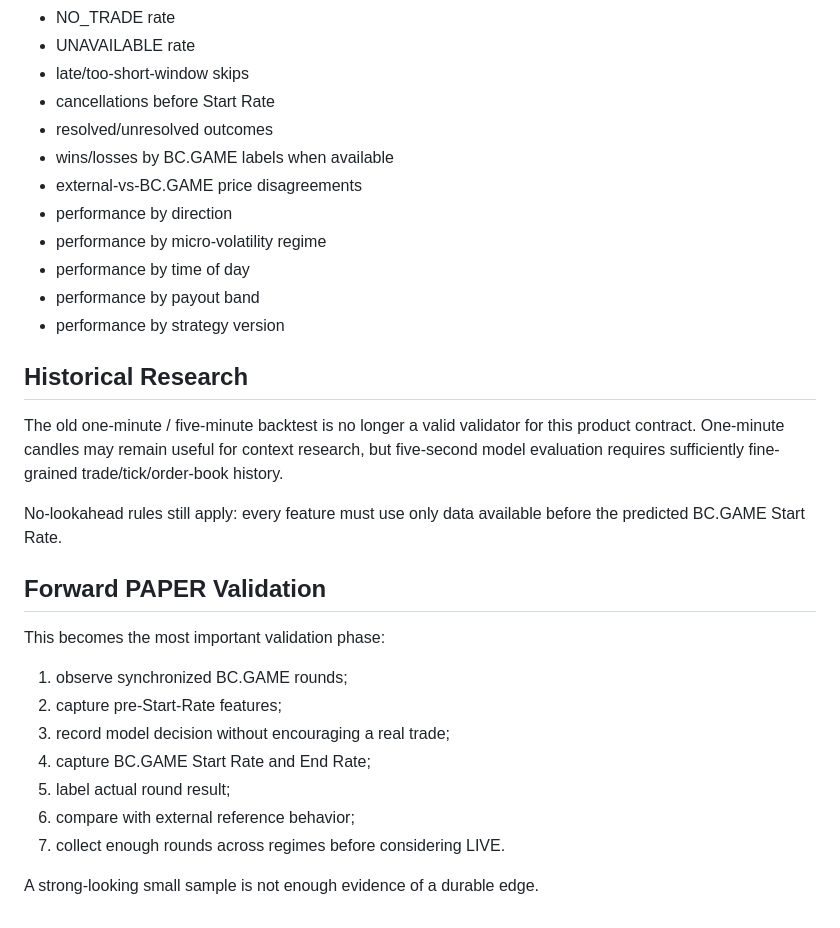
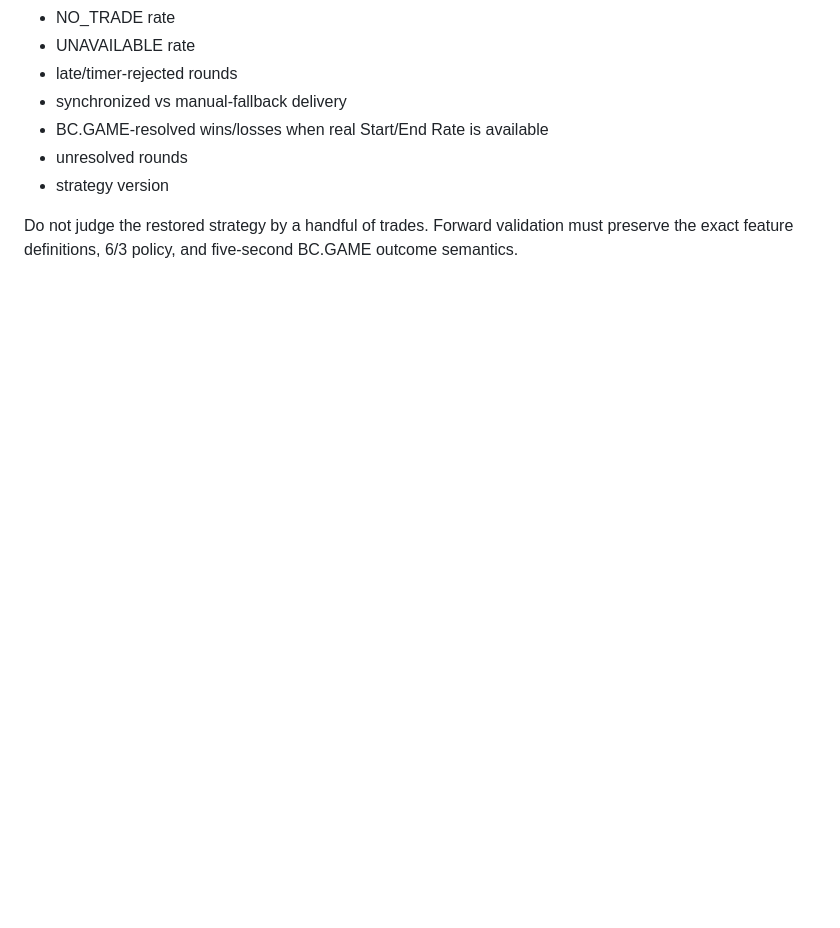
Before and after one commit to nwakanmagodspower-glitch/BC.GAME-TRADE, a Markdown page: docs/STRATEGY_RULES.md, the part around one of its changes. Rendered like a GitHub page; blank space fills up the shorter version.

```diff
--- a/docs/STRATEGY_RULES.md
+++ b/docs/STRATEGY_RULES.md
@@ -134,32 +126,9 @@ Track at minimum:
 - NO_TRADE rate
 - UNAVAILABLE rate
-- late/too-short-window skips
-- cancellations before Start Rate
-- resolved/unresolved outcomes
-- wins/losses by BC.GAME labels when available
-- external-vs-BC.GAME price disagreements
-- performance by direction
-- performance by micro-volatility regime
-- performance by time of day
-- performance by payout band
-- performance by strategy version
+- late/timer-rejected rounds
+- synchronized vs manual-fallback delivery
+- BC.GAME-resolved wins/losses when real Start/End Rate is available
+- unresolved rounds
+- strategy version
 
-## Historical Research
-
-The old one-minute / five-minute backtest is no longer a valid validator for this product contract. One-minute candles may remain useful for context research, but five-second model evaluation requires sufficiently fine-grained trade/tick/order-book history.
-
-No-lookahead rules still apply: every feature must use only data available before the predicted BC.GAME Start Rate.
-
-## Forward PAPER Validation
-
-This becomes the most important validation phase:
-
-1. observe synchronized BC.GAME rounds;
-2. capture pre-Start-Rate features;
-3. record model decision without encouraging a real trade;
-4. capture BC.GAME Start Rate and End Rate;
-5. label actual round result;
-6. compare with external reference behavior;
-7. collect enough rounds across regimes before considering LIVE.
-
-A strong-looking small sample is not enough evidence of a durable edge.
+Do not judge the restored strategy by a handful of trades. Forward validation must preserve the exact feature definitions, 6/3 policy, and five-second BC.GAME outcome semantics.
```
Also changed, not shown: other parts of docs/STRATEGY_RULES.md (+84 -92 lines).
